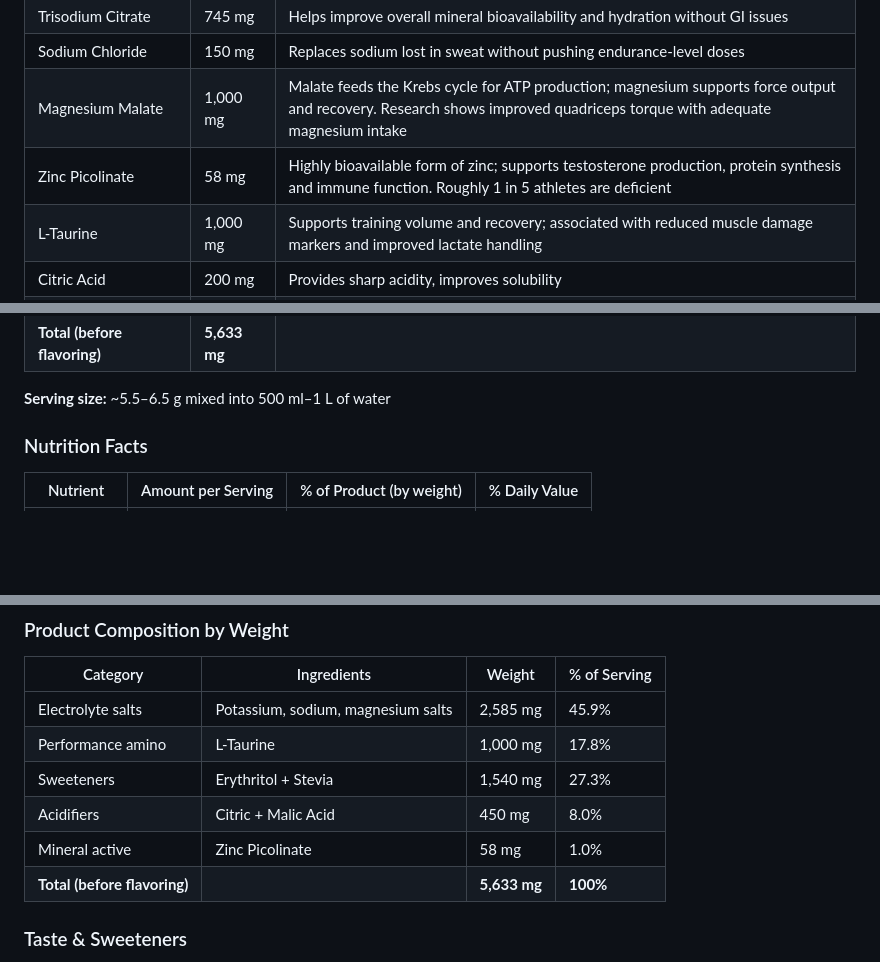
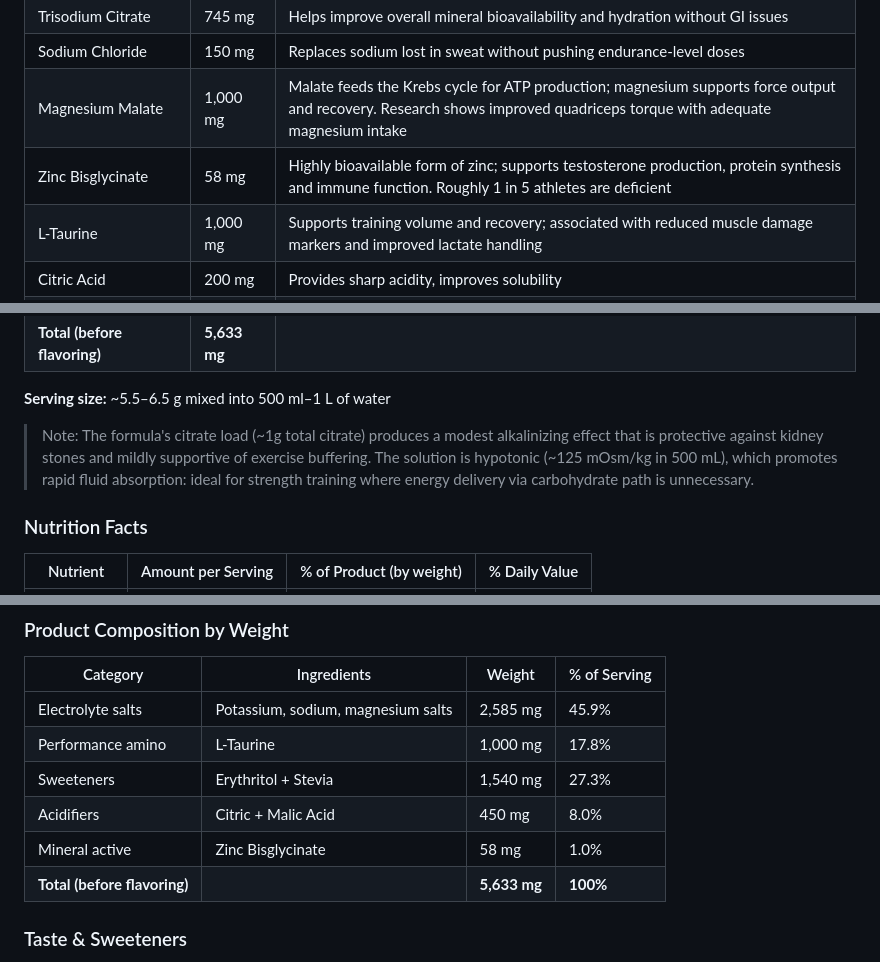
Before and after one commit to impossiblelabs/impossible-powder, a Markdown page: README.md, 3 parts joined by grey strips. GitHub-like rendering; blank space fills up the shorter version.

Commit message:
Update README.md
Signed-off-by: OxMarco <10283625+OxMarco@users.noreply.github.com>

```diff
--- a/README.md
+++ b/README.md
@@ -19,7 +19,7 @@ During resistance training, sweat loss is lower, but mineral turnover (especiall
 | Trisodium Citrate              | 745 mg       | Helps improve overall mineral bioavailability and hydration without GI issues                                                                                           |
 | Sodium Chloride                | 150 mg       | Replaces sodium lost in sweat without pushing endurance-level doses                                                                                                     |
 | Magnesium Malate               | 1,000 mg     | Malate feeds the Krebs cycle for ATP production; magnesium supports force output and recovery. Research shows improved quadriceps torque with adequate magnesium intake |
-| Zinc Picolinate                | 58 mg        | Highly bioavailable form of zinc; supports testosterone production, protein synthesis and immune function. Roughly 1 in 5 athletes are deficient                       |
+| Zinc Bisglycinate                | 58 mg        | Highly bioavailable form of zinc; supports testosterone production, protein synthesis and immune function. Roughly 1 in 5 athletes are deficient                       |
 | L-Taurine                      | 1,000 mg     | Supports training volume and recovery; associated with reduced muscle damage markers and improved lactate handling                                                      |
 | Citric Acid                    | 200 mg       | Provides sharp acidity, improves solubility                                                                                                                             |
 | Malic Acid                     | 250 mg       | Smoother sourness and additional Krebs cycle support; pairs with magnesium malate                                                                                       |
@@ -29,6 +29,8 @@ During resistance training, sweat loss is lower, but mineral turnover (especiall
 | **Total (before flavoring)**   | **5,633 mg** |                                                                                                                                                                         |
 
 **Serving size:** ~5.5–6.5 g mixed into 500 ml–1 L of water
+
+> Note: The formula's citrate load (~1g total citrate) produces a modest alkalinizing effect that is protective against kidney stones and mildly supportive of exercise buffering. The solution is hypotonic (~125 mOsm/kg in 500 mL), which promotes rapid fluid absorption: ideal for strength training where energy delivery via carbohydrate path is unnecessary.
 
 ### Nutrition Facts
 
@@ -51,7 +53,7 @@ During resistance training, sweat loss is lower, but mineral turnover (especiall
 | Performance amino            | L-Taurine                          | 1,000 mg     | 17.8%        |
 | Sweeteners                   | Erythritol + Stevia                | 1,540 mg     | 27.3%        |
 | Acidifiers                   | Citric + Malic Acid                | 450 mg       | 8.0%         |
-| Mineral active               | Zinc Picolinate                    | 58 mg        | 1.0%         |
+| Mineral active               | Zinc Bisglycinate                    | 58 mg        | 1.0%         |
 | **Total (before flavoring)** |                                    | **5,633 mg** | **100%**     |
 
 ### Taste & Sweeteners
```
